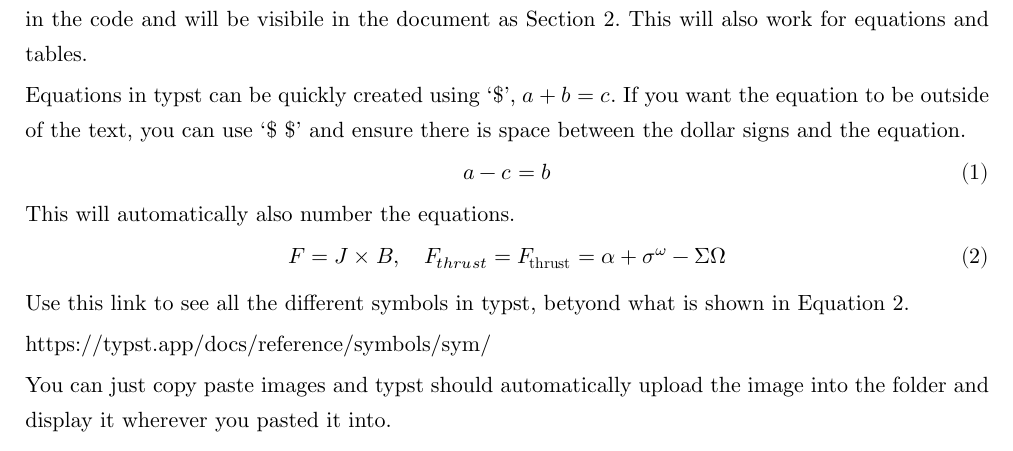
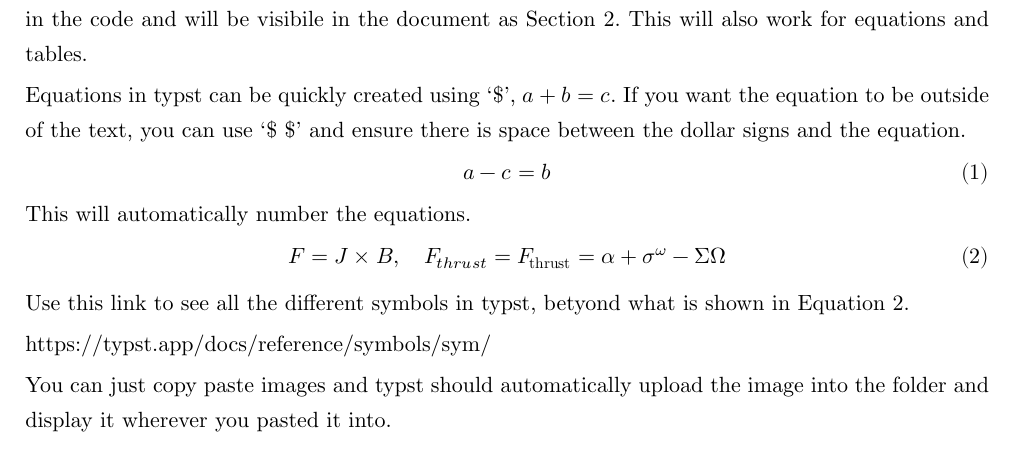
Before and after one commit to stoked-ion/UQ-TypstTemplate, a Typst document (main.typ): part of page 5 of 10, cut so that both start at the same text. Compiled offline with Typst 0.15.

Commit message:
Spelling change

```diff
--- a/main.typ
+++ b/main.typ
@@ -79,7 +79,7 @@ Equations in typst can be quickly created using '#"$"',
 $a+b=c$.
 If you want the equation to be outside of the text, you can use '#"$ $"' and ensure there is space between the dollar signs and the equation.
 $ a-c=b $
-This will automatically also number the equations.
+This will automatically number the equations.
 // Refer to the typst website for all the different variables in equations.
 $ F=J times B,"  " F_(t h r u s t)=F_("thrust")= alpha+sigma^omega-Sigma Omega  $ <exampleeq>
 // Remember to always leave a space between variables in math mode. Otherwise typst will think you are using a symbol name
```
